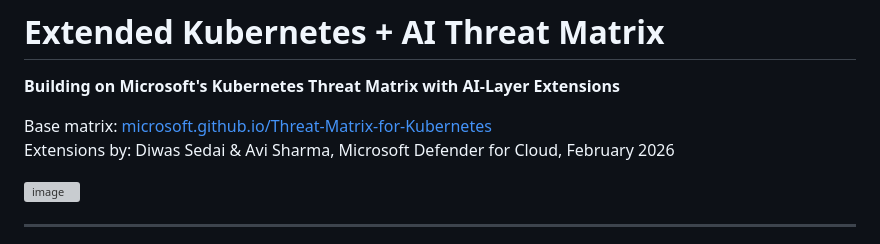
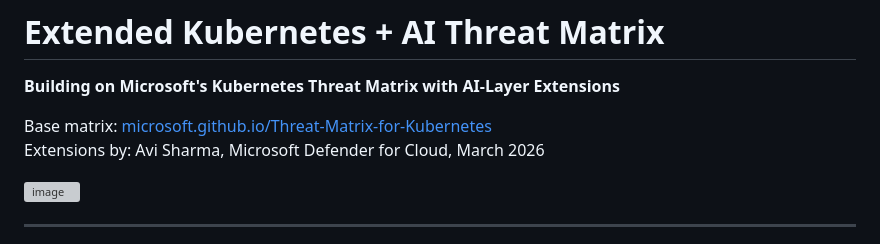
Before and after one commit to avisharmamsft/k8s-ai-security-toolkit-, a Markdown page: threat-matrix/K8s_AI_Threat_Matrix.md, the part around the change. Rendered like a GitHub page; grey boxes are pictures that could not be loaded.

```diff
--- a/threat-matrix/K8s_AI_Threat_Matrix.md
+++ b/threat-matrix/K8s_AI_Threat_Matrix.md
@@ -3,7 +3,7 @@
 **Building on Microsoft's Kubernetes Threat Matrix with AI-Layer Extensions**
 
 Base matrix: [microsoft.github.io/Threat-Matrix-for-Kubernetes](https://microsoft.github.io/Threat-Matrix-for-Kubernetes/)
-Extensions by: Diwas Sedai & Avi Sharma, Microsoft Defender for Cloud, February 2026
+Extensions by: Avi Sharma, Microsoft Defender for Cloud, March 2026
 
 <img width="1582" height="683" alt="image" src="https://github.com/user-attachments/assets/8f3bb72b-951a-4ee0-8b47-943ddd0a3dfb" />
 
```
